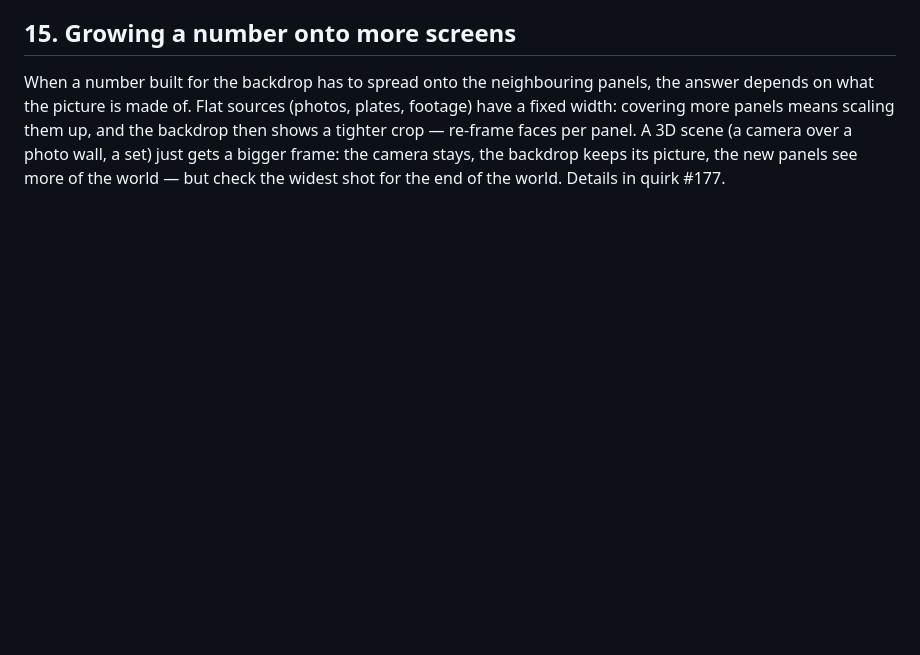
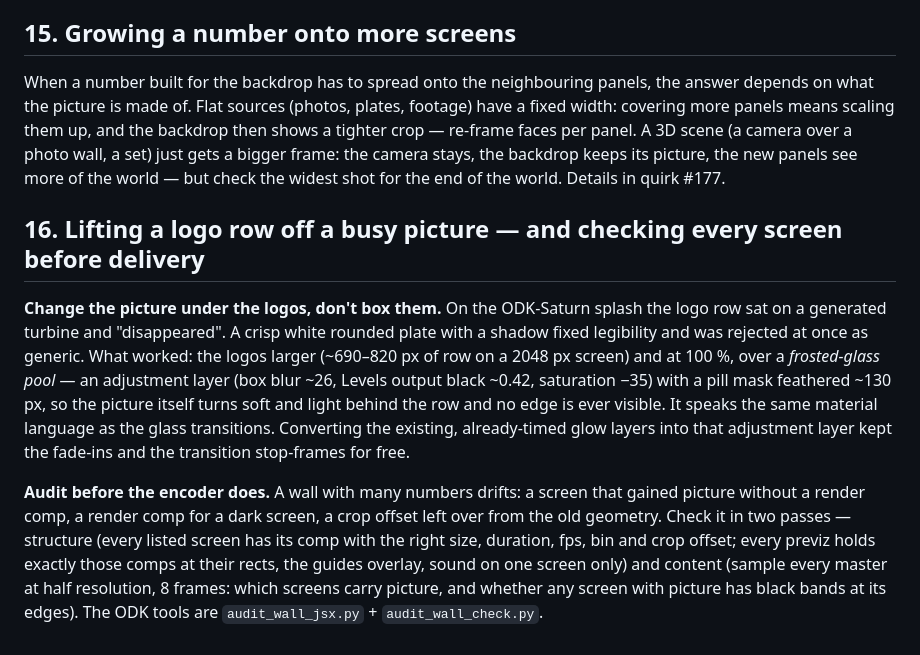
Before and after one commit to glmelnik96/La-moution-design_vila-claude, a Markdown page: reference/led-wall-pipeline.md, the part around the change. Drawn GitHub-style; blank space fills up the shorter version.

Commit message:
LED-wall pipeline 16: lifting logos off a picture, auditing the wall
A white plate behind a logo row reads as generic; a frosted-glass pool
(adjustment layer, soft pill mask) with larger logos does the job in the
scene's own material. Plus a two-pass audit of render comps and previz
(structure, then sampled content) before the encoder.

Co-Authored-By: Claude Opus 5.5 <noreply@anthropic.com>

```diff
--- a/reference/led-wall-pipeline.md
+++ b/reference/led-wall-pipeline.md
@@ -266,3 +266,20 @@ more panels means scaling them up, and the backdrop then shows a tighter crop
 panel. A 3D scene (a camera over a photo wall, a set) just gets a bigger frame: the camera stays, the
 backdrop keeps its picture, the new panels see more of the world — but check the widest shot for the
 end of the world. Details in quirk #177.
+
+## 16. Lifting a logo row off a busy picture — and checking every screen before delivery
+
+**Change the picture under the logos, don't box them.** On the ODK-Saturn splash the logo row sat on a
+generated turbine and "disappeared". A crisp white rounded plate with a shadow fixed legibility and was
+rejected at once as generic. What worked: the logos larger (~690–820 px of row on a 2048 px screen) and at
+100 %, over a *frosted-glass pool* — an adjustment layer (box blur ~26, Levels output black ~0.42, saturation
+−35) with a pill mask feathered ~130 px, so the picture itself turns soft and light behind the row and no edge
+is ever visible. It speaks the same material language as the glass transitions. Converting the existing,
+already-timed glow layers into that adjustment layer kept the fade-ins and the transition stop-frames for free.
+
+**Audit before the encoder does.** A wall with many numbers drifts: a screen that gained picture without a
+render comp, a render comp for a dark screen, a crop offset left over from the old geometry. Check it in two
+passes — structure (every listed screen has its comp with the right size, duration, fps, bin and crop offset;
+every previz holds exactly those comps at their rects, the guides overlay, sound on one screen only) and
+content (sample every master at half resolution, 8 frames: which screens carry picture, and whether any screen
+with picture has black bands at its edges). The ODK tools are `audit_wall_jsx.py` + `audit_wall_check.py`.
```
